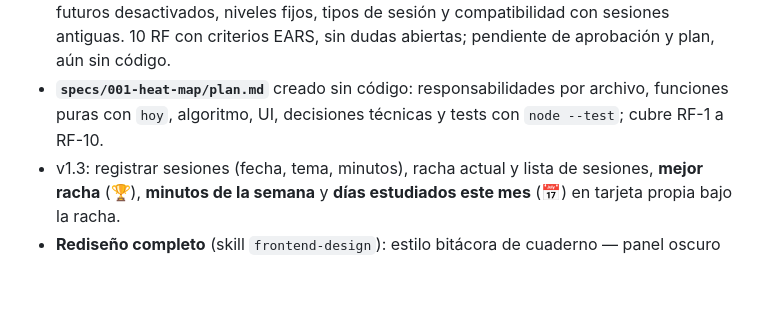
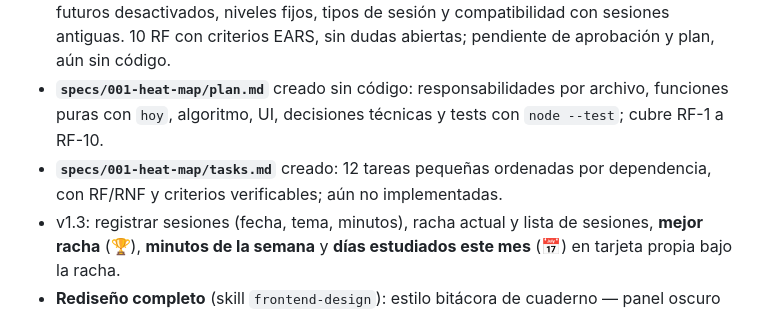
Before and after one commit to JulianBesanz/diarioworkstudy, a Markdown page: MEMORY.md, the part around the change. Drawn GitHub-style; blank space fills up the shorter version.

Commit message:
Desglosar implementacion del mapa de calor en tareas

```diff
--- a/MEMORY.md
+++ b/MEMORY.md
@@ -6,6 +6,7 @@ Memoria del proyecto entre sesiones. Máximo ~50 líneas: resume o elimina lo qu
 - **`docs/constitution.md`** creado (6 principios innegociables, verificables) y referenciado en `AGENTS.md` › Reglas. `AGENTS.md` › Comandos manda `node --test` (runner de Node, sin paquetes).
 - **`specs/001-heat-map/spec.md`** revisado como QA y decisiones cerradas: 13 columnas, futuros desactivados, niveles fijos, tipos de sesión y compatibilidad con sesiones antiguas. 10 RF con criterios EARS, sin dudas abiertas; pendiente de aprobación y plan, aún sin código.
 - **`specs/001-heat-map/plan.md`** creado sin código: responsabilidades por archivo, funciones puras con `hoy`, algoritmo, UI, decisiones técnicas y tests con `node --test`; cubre RF-1 a RF-10.
+- **`specs/001-heat-map/tasks.md`** creado: 12 tareas pequeñas ordenadas por dependencia, con RF/RNF y criterios verificables; aún no implementadas.
 - v1.3: registrar sesiones (fecha, tema, minutos), racha actual y lista de sesiones, **mejor racha** (🏆), **minutos de la semana** y **días estudiados este mes** (📅) en tarjeta propia bajo la racha.
 - **Rediseño completo** (skill `frontend-design`): estilo bitácora de cuaderno — panel oscuro único para la racha, filetes en vez de tarjetas flotantes, cifras en Georgia, ámbar solo sobre oscuro, cero sombras.
 - Datos en localStorage (clave `diario-sesiones`, nombres de campos en español: `fecha`, `tema`, `minutos`, `creado`).
```
Also changed, not shown: specs/001-heat-map/tasks.md (added, +81 -0 lines).
